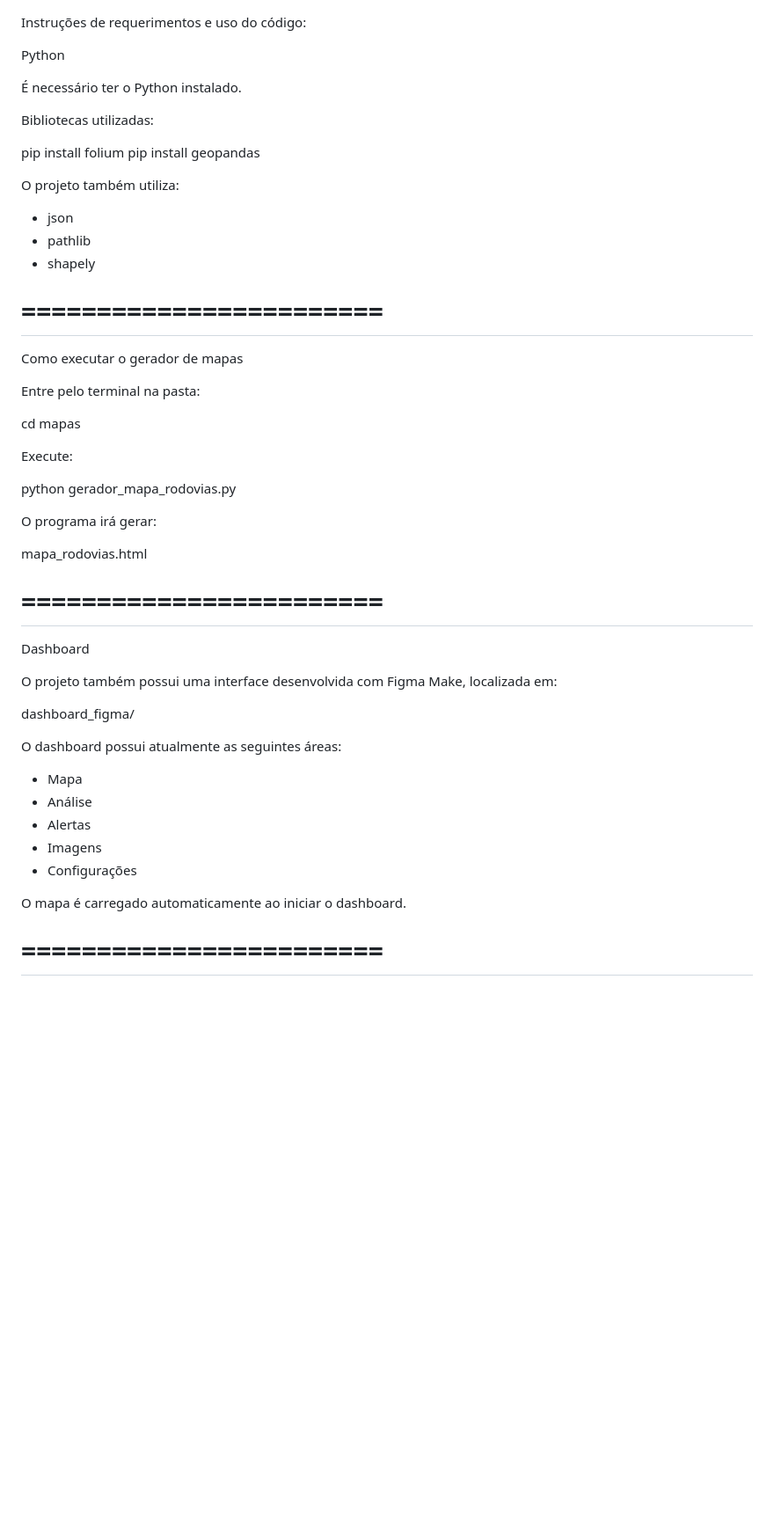
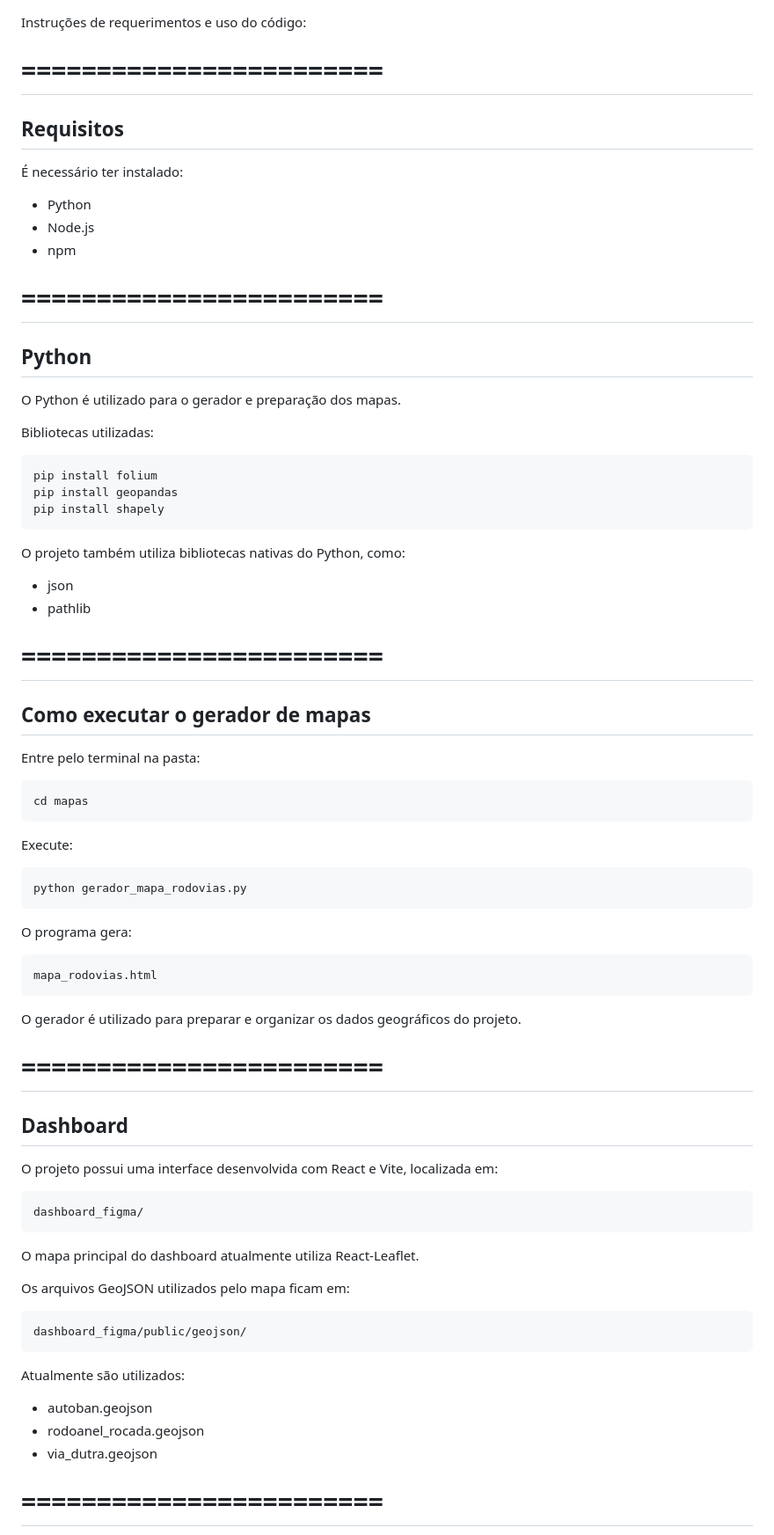
Before and after one commit to Vinicius-Dias07/motiva-platform, a Markdown page: README.md, the part around one of its changes. Shown at 88% size. Rendered like a GitHub page; blank space fills up the shorter version.

Commit message:
Atualiza documentação do projeto

````diff
--- a/README.md
+++ b/README.md
@@ -1,53 +1,81 @@
 Instruções de requerimentos e uso do código:
 
-Python
+# ========================
 
-É necessário ter o Python instalado.
+## Requisitos
+
+É necessário ter instalado:
+
+- Python
+- Node.js
+- npm
+
+# ========================
+
+## Python
+
+O Python é utilizado para o gerador e preparação dos mapas.
 
 Bibliotecas utilizadas:
 
+```bash
 pip install folium
 pip install geopandas
+pip install shapely
+```
 
-O projeto também utiliza:
+O projeto também utiliza bibliotecas nativas do Python, como:
 
 - json
 - pathlib
-- shapely
 
 # ========================
 
-Como executar o gerador de mapas
+## Como executar o gerador de mapas
 
 Entre pelo terminal na pasta:
 
+```bash
 cd mapas
+```
 
 Execute:
 
+```bash
 python gerador_mapa_rodovias.py
+```
 
-O programa irá gerar:
+O programa gera:
 
+```text
 mapa_rodovias.html
+```
+
+O gerador é utilizado para preparar e organizar os dados geográficos do projeto.
 
 # ========================
 
-Dashboard
+## Dashboard
 
-O projeto também possui uma interface desenvolvida com Figma Make, localizada em:
+O projeto possui uma interface desenvolvida com React e Vite, localizada em:
 
+```text
 dashboard_figma/
+```
 
-O dashboard possui atualmente as seguintes áreas:
+O mapa principal do dashboard atualmente utiliza React-Leaflet.
 
-- Mapa
-- Análise
-- Alertas
-- Imagens
-- Configurações
+Os arquivos GeoJSON utilizados pelo mapa ficam em:
 
-O mapa é carregado automaticamente ao iniciar o dashboard.
+```text
+dashboard_figma/public/geojson/
+```
+
+Atualmente são utilizados:
+
+- autoban.geojson
+- rodoanel_rocada.geojson
+- via_dutra.geojson
 
 # ========================
 
````
Also changed, not shown: other parts of README.md (+85 -32 lines).
